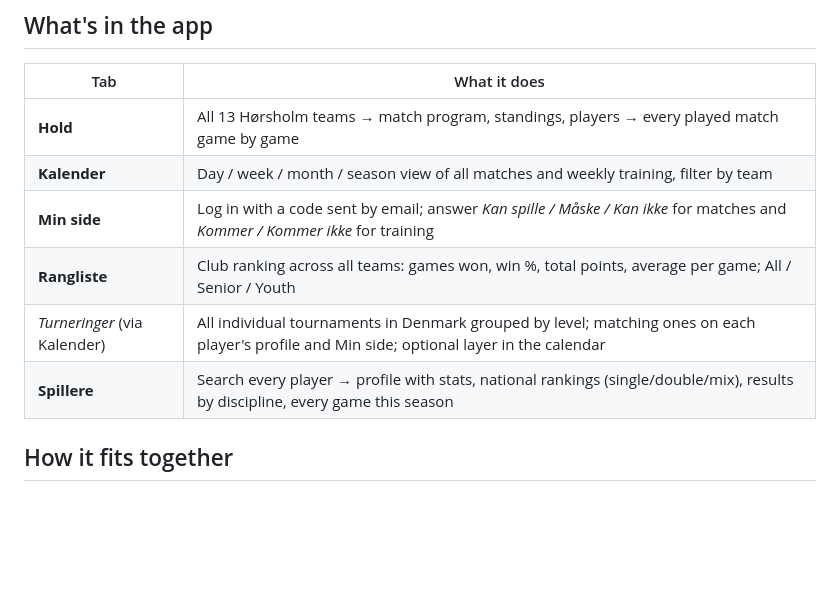
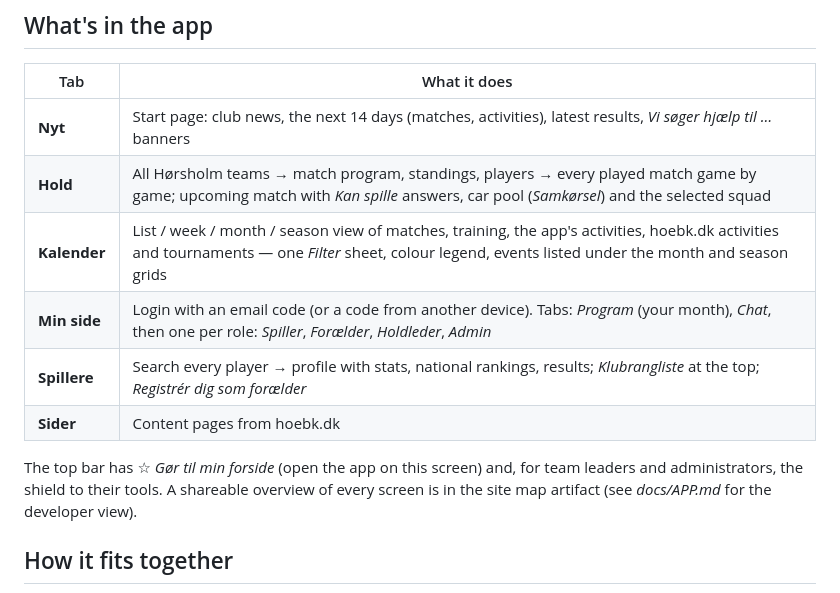
Before and after one commit to christoffergroenfeldt-cyber/Hoebk, a Markdown page: README.md, the part around the change. GitHub-like rendering; blank space fills up the shorter version.

```diff
--- a/README.md
+++ b/README.md
@@ -9,12 +9,14 @@ Web app and data pipeline for **Hørsholm Badminton Klub**. It shows every Hørs
 
 | Tab | What it does |
 |---|---|
-| **Hold** | All 13 Hørsholm teams → match program, standings, players → every played match game by game |
-| **Kalender** | Day / week / month / season view of all matches and weekly training, filter by team |
-| **Min side** | Log in with a code sent by email; answer *Kan spille / Måske / Kan ikke* for matches and *Kommer / Kommer ikke* for training |
-| **Rangliste** | Club ranking across all teams: games won, win %, total points, average per game; All / Senior / Youth |
-| *Turneringer* (via Kalender) | All individual tournaments in Denmark grouped by level; matching ones on each player's profile and Min side; optional layer in the calendar |
-| **Spillere** | Search every player → profile with stats, national rankings (single/double/mix), results by discipline, every game this season |
+| **Nyt** | Start page: club news, the next 14 days (matches, activities), latest results, *Vi søger hjælp til …* banners |
+| **Hold** | All Hørsholm teams → match program, standings, players → every played match game by game; upcoming match with *Kan spille* answers, car pool (*Samkørsel*) and the selected squad |
+| **Kalender** | List / week / month / season view of matches, training, the app's activities, hoebk.dk activities and tournaments — one *Filter* sheet, colour legend, events listed under the month and season grids |
+| **Min side** | Login with an email code (or a code from another device). Tabs: *Program* (your month), *Chat*, then one per role: *Spiller*, *Forælder*, *Holdleder*, *Admin* |
+| **Spillere** | Search every player → profile with stats, national rankings, results; *Klubrangliste* at the top; *Registrér dig som forælder* |
+| **Sider** | Content pages from hoebk.dk |
+
+The top bar has ☆ *Gør til min forside* (open the app on this screen) and, for team leaders and administrators, the shield to their tools. A shareable overview of every screen is in the site map artifact (see *docs/APP.md* for the developer view).
 
 ## How it fits together
 
```
Also changed, not shown: docs/APP.md (+6 -6 lines), docs/PRIVACY.md (+4 -1 lines).
